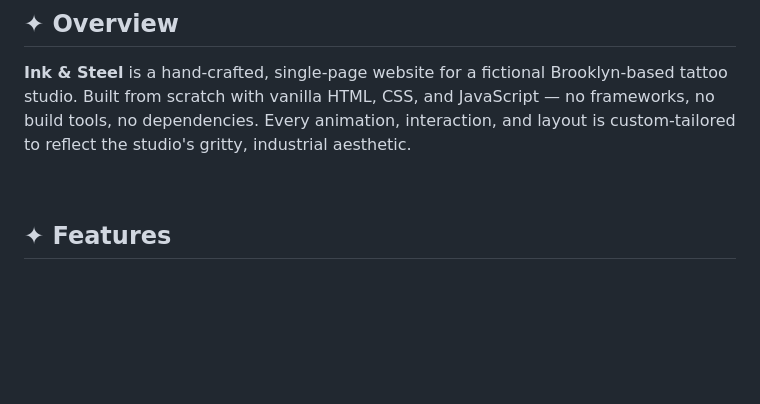
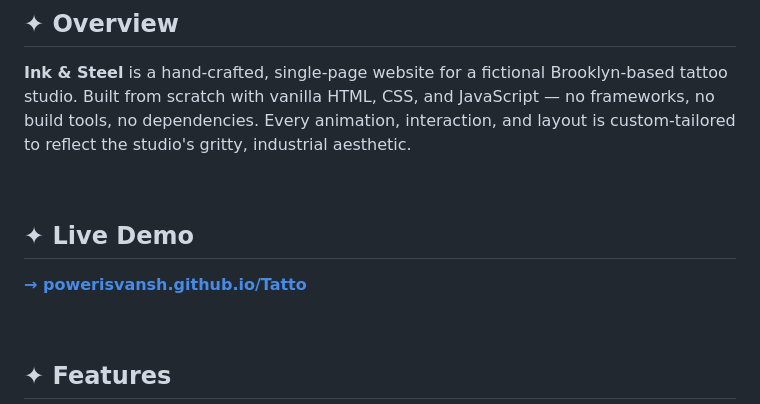
Before and after one commit to Powerisvansh/Tatto, a Markdown page: README.md, the part around one of its changes. Drawn GitHub-style; blank space fills up the shorter version.

Commit message:
Add live demo badge and link to README

```diff
--- a/README.md
+++ b/README.md
@@ -38,6 +39,12 @@
 ## ✦ Overview
 
 **Ink & Steel** is a hand-crafted, single-page website for a fictional Brooklyn-based tattoo studio. Built from scratch with vanilla HTML, CSS, and JavaScript — no frameworks, no build tools, no dependencies. Every animation, interaction, and layout is custom-tailored to reflect the studio's gritty, industrial aesthetic.
+
+<br/>
+
+## ✦ Live Demo
+
+**[→ powerisvansh.github.io/Tatto](https://powerisvansh.github.io/Tatto/)**
 
 <br/>
 
```
Also changed, not shown: other parts of README.md (+1 -0 lines).
